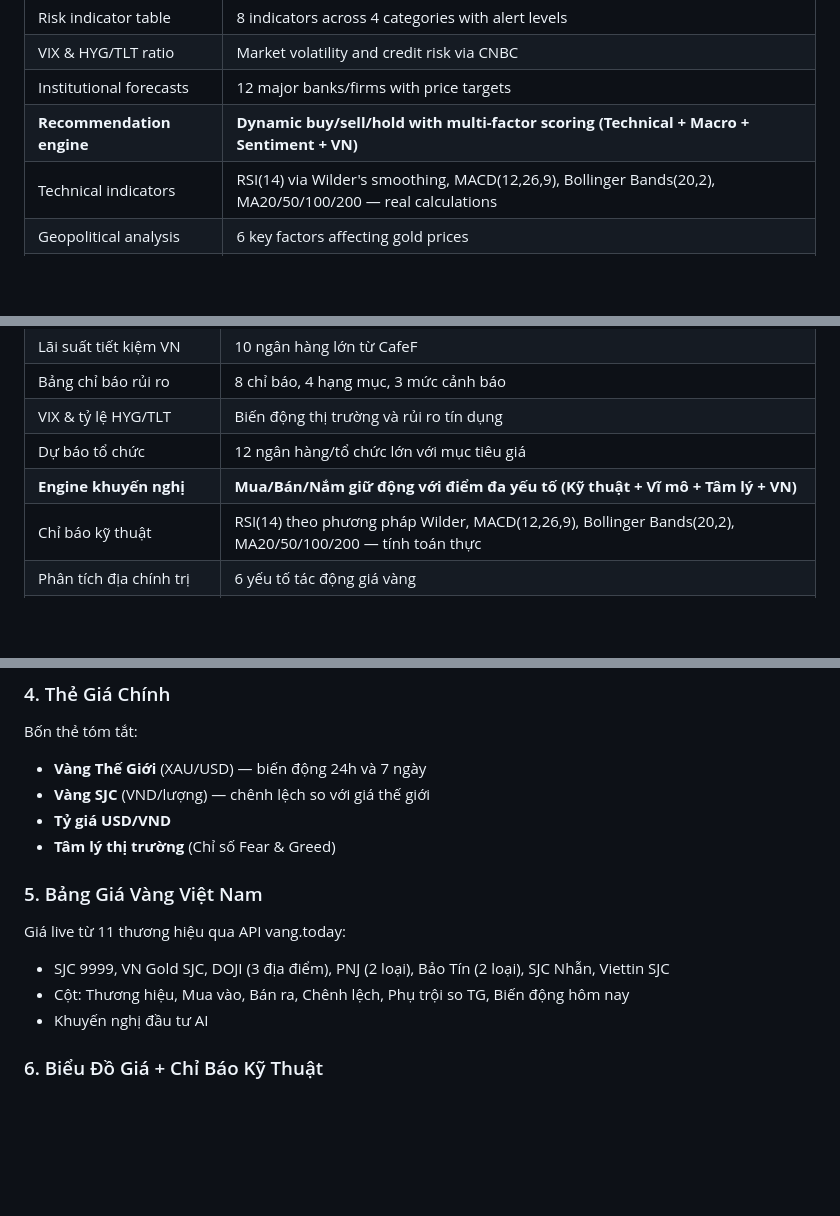
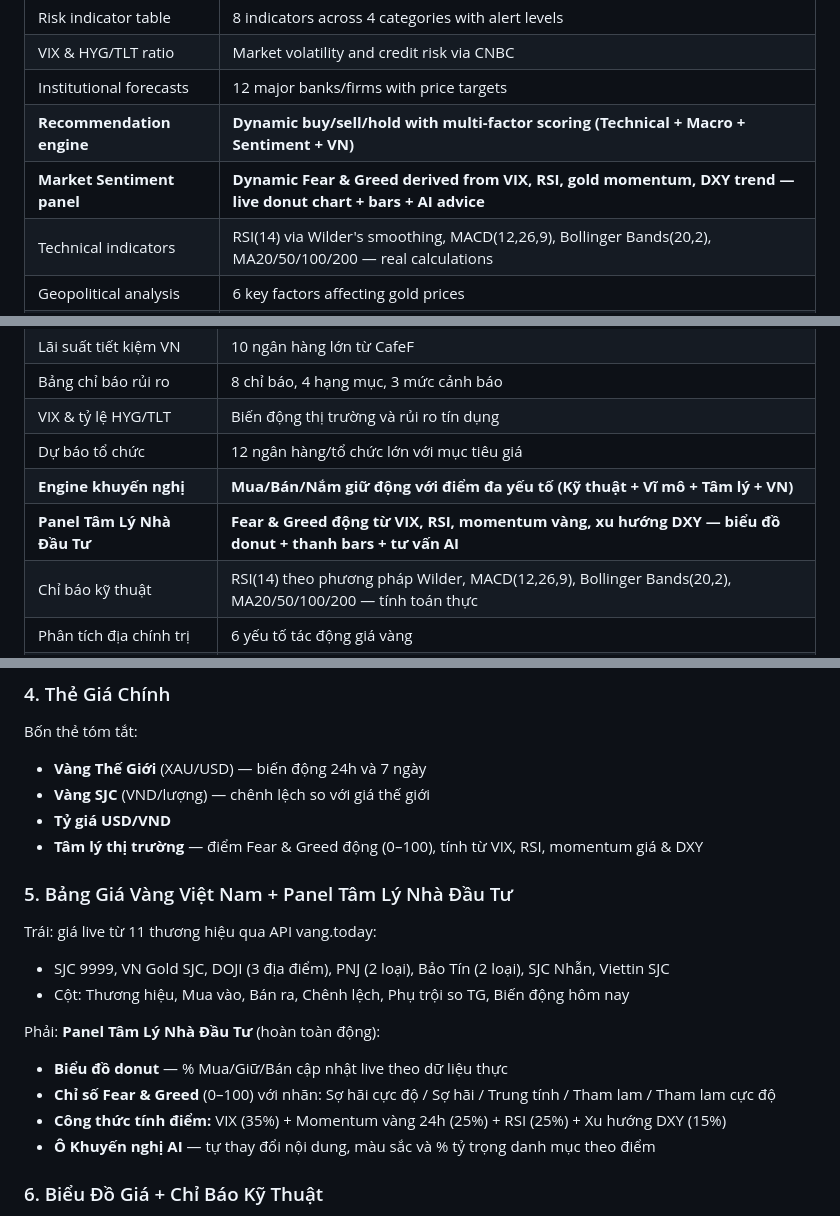
Before and after one commit to chuong1224/market-monitor, a Markdown page: README.md, 3 parts joined by grey strips. Drawn GitHub-style; blank space fills up the shorter version.

```diff
--- a/README.md
+++ b/README.md
@@ -57,6 +57,7 @@ A professional, single-file HTML dashboard for real-time monitoring of gold pric
 | VIX & HYG/TLT ratio | Market volatility and credit risk via CNBC |
 | Institutional forecasts | 12 major banks/firms with price targets |
 | **Recommendation engine** | **Dynamic buy/sell/hold with multi-factor scoring (Technical + Macro + Sentiment + VN)** |
+| **Market Sentiment panel** | **Dynamic Fear & Greed derived from VIX, RSI, gold momentum, DXY trend — live donut chart + bars + AI advice** |
 | Technical indicators | RSI(14) via Wilder's smoothing, MACD(12,26,9), Bollinger Bands(20,2), MA20/50/100/200 — real calculations |
 | Geopolitical analysis | 6 key factors affecting gold prices |
 | Gold/Oil ratio | Live calculation vs 25-year historical average |
@@ -388,6 +413,7 @@ Since the dashboard is a single HTML file, it works on any static hosting:
 | VIX & tỷ lệ HYG/TLT | Biến động thị trường và rủi ro tín dụng |
 | Dự báo tổ chức | 12 ngân hàng/tổ chức lớn với mục tiêu giá |
 | **Engine khuyến nghị** | **Mua/Bán/Nắm giữ động với điểm đa yếu tố (Kỹ thuật + Vĩ mô + Tâm lý + VN)** |
+| **Panel Tâm Lý Nhà Đầu Tư** | **Fear & Greed động từ VIX, RSI, momentum vàng, xu hướng DXY — biểu đồ donut + thanh bars + tư vấn AI** |
 | Chỉ báo kỹ thuật | RSI(14) theo phương pháp Wilder, MACD(12,26,9), Bollinger Bands(20,2), MA20/50/100/200 — tính toán thực |
 | Phân tích địa chính trị | 6 yếu tố tác động giá vàng |
 | Tỷ lệ Vàng/Dầu | Tính tự động vs trung bình 25 năm |
@@ -434,13 +460,18 @@ Bốn thẻ tóm tắt:
 - **Vàng Thế Giới** (XAU/USD) — biến động 24h và 7 ngày
 - **Vàng SJC** (VND/lượng) — chênh lệch so với giá thế giới
 - **Tỷ giá USD/VND**
-- **Tâm lý thị trường** (Chỉ số Fear & Greed)
+- **Tâm lý thị trường** — điểm Fear & Greed động (0–100), tính từ VIX, RSI, momentum giá & DXY
 
-### 5. Bảng Giá Vàng Việt Nam
-Giá live từ 11 thương hiệu qua API vang.today:
+### 5. Bảng Giá Vàng Việt Nam + Panel Tâm Lý Nhà Đầu Tư
+Trái: giá live từ 11 thương hiệu qua API vang.today:
 - SJC 9999, VN Gold SJC, DOJI (3 địa điểm), PNJ (2 loại), Bảo Tín (2 loại), SJC Nhẫn, Viettin SJC
 - Cột: Thương hiệu, Mua vào, Bán ra, Chênh lệch, Phụ trội so TG, Biến động hôm nay
-- Khuyến nghị đầu tư AI
+
+Phải: **Panel Tâm Lý Nhà Đầu Tư** (hoàn toàn động):
+- **Biểu đồ donut** — % Mua/Giữ/Bán cập nhật live theo dữ liệu thực
+- **Chỉ số Fear & Greed** (0–100) với nhãn: Sợ hãi cực độ / Sợ hãi / Trung tính / Tham lam / Tham lam cực độ
+- **Công thức tính điểm:** VIX (35%) + Momentum vàng 24h (25%) + RSI (25%) + Xu hướng DXY (15%)
+- **Ô Khuyến nghị AI** — tự thay đổi nội dung, màu sắc và % tỷ trọng danh mục theo điểm
 
 ### 6. Biểu Đồ Giá + Chỉ Báo Kỹ Thuật
 - Biểu đồ Chart.js tương tác (1 ngày / 1 tuần / 1 tháng / 3 tháng / 1 năm)
```
Also changed, not shown: other parts of README.md (+72 -5 lines).
